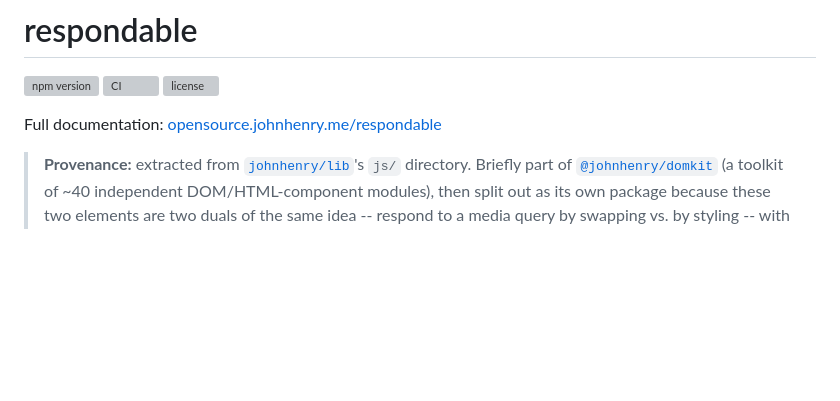
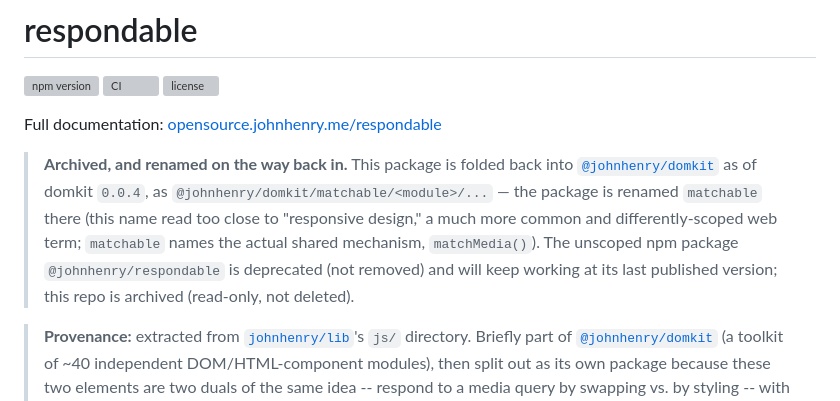
Before and after one commit to johnhenry/respondable, a Markdown page: README.md, the part around the change. Drawn GitHub-style; blank space fills up the shorter version; grey boxes are pictures that could not be loaded.

Commit message:
Add archive notice pointing back at @johnhenry/domkit

```diff
--- a/README.md
+++ b/README.md
@@ -5,6 +5,16 @@
 [![license](https://img.shields.io/npm/l/%40johnhenry%2Frespondable.svg)](LICENSE)
 
 Full documentation: [opensource.johnhenry.me/respondable](https://opensource.johnhenry.me/respondable/)
+
+> **Archived, and renamed on the way back in.** This package is folded
+> back into [`@johnhenry/domkit`](https://github.com/johnhenry/domkit) as
+> of domkit `0.0.4`, as `@johnhenry/domkit/matchable/<module>/...` — the
+> package is renamed `matchable` there (this name read too close to
+> "responsive design," a much more common and differently-scoped web
+> term; `matchable` names the actual shared mechanism, `matchMedia()`).
+> The unscoped npm package `@johnhenry/respondable` is deprecated (not
+> removed) and will keep working at its last published version; this repo
+> is archived (read-only, not deleted).
 
 > **Provenance:** extracted from [`johnhenry/lib`](https://github.com/johnhenry/lib)'s
 > `js/` directory. Briefly part of [`@johnhenry/domkit`](https://github.com/johnhenry/domkit)
```
